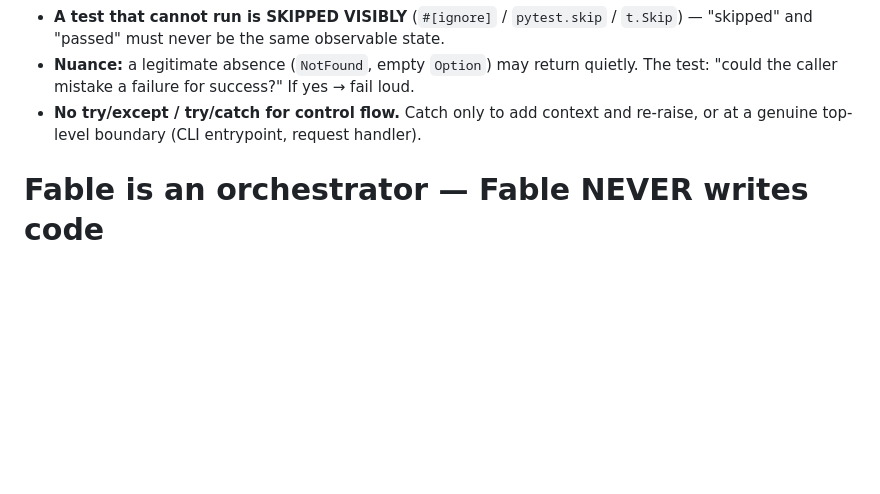
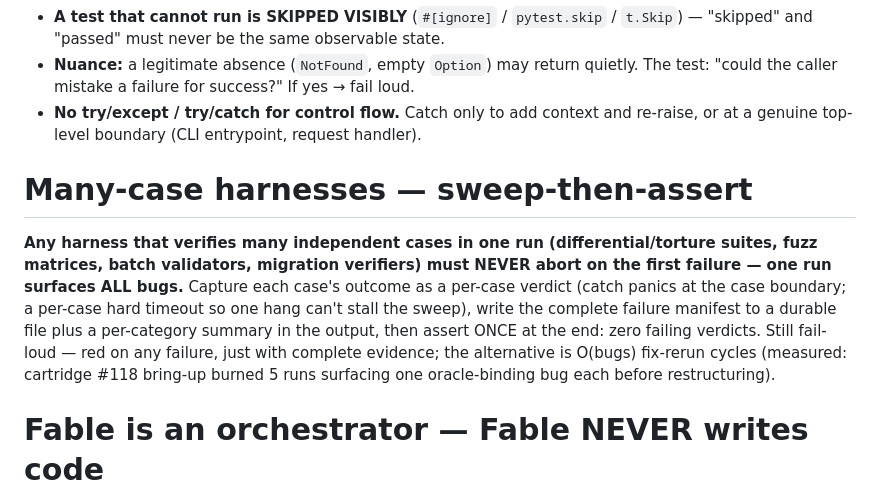
Before and after one commit to vmasrani/dotfiles, a Markdown page: maintained_global_claude/CLAUDE.md, the part around the change. Drawn GitHub-style; blank space fills up the shorter version.

Commit message:
claude: add sweep-then-assert rule for many-case test harnesses
One run surfaces all bugs: per-case verdicts, durable failure manifest,
single end-of-sweep assertion. Measured on cartridge #118 bring-up
(5 runs, one oracle-binding bug each, before restructuring).

Claude-Session: https://claude.ai/code/session_016vzCg1n7LcAJGCjXK9AG9x

```diff
--- a/maintained_global_claude/CLAUDE.md
+++ b/maintained_global_claude/CLAUDE.md
@@ -41,6 +41,10 @@ When LSP plugins are enabled, prefer LSP tools (`definition`, `references`, `dia
 - **A test that cannot run is SKIPPED VISIBLY** (`#[ignore]` / `pytest.skip` / `t.Skip`) — "skipped" and "passed" must never be the same observable state.
 - **Nuance:** a legitimate absence (`NotFound`, empty `Option`) may return quietly. The test: "could the caller mistake a failure for success?" If yes → fail loud.
 - **No try/except / try/catch for control flow.** Catch only to add context and re-raise, or at a genuine top-level boundary (CLI entrypoint, request handler).
+
+# Many-case harnesses — sweep-then-assert
+
+**Any harness that verifies many independent cases in one run (differential/torture suites, fuzz matrices, batch validators, migration verifiers) must NEVER abort on the first failure — one run surfaces ALL bugs.** Capture each case's outcome as a per-case verdict (catch panics at the case boundary; a per-case hard timeout so one hang can't stall the sweep), write the complete failure manifest to a durable file plus a per-category summary in the output, then assert ONCE at the end: zero failing verdicts. Still fail-loud — red on any failure, just with complete evidence; the alternative is O(bugs) fix-rerun cycles (measured: cartridge #118 bring-up burned 5 runs surfacing one oracle-binding bug each before restructuring).
 
 # Fable is an orchestrator — Fable NEVER writes code
 
```
